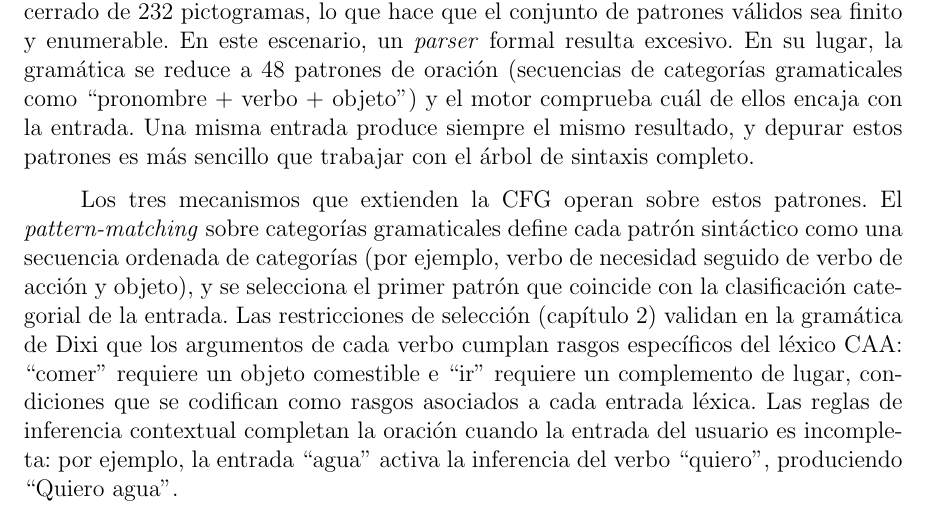
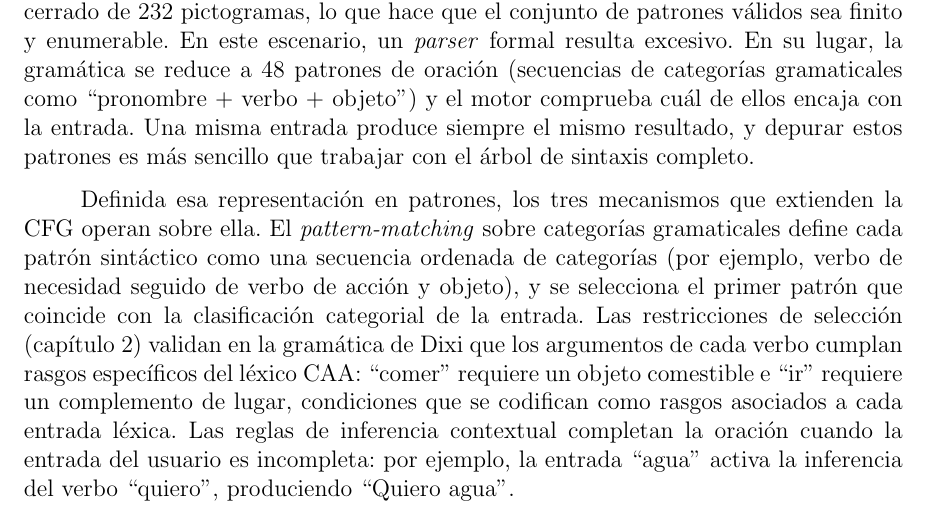
Before and after one commit to Lagaress/tfg-memory, a LaTeX document (main.tex, which reads sections/development/gramatica-formal.tex): part of page 42 of 119, cut so that both start at the same text. Compiled offline with pdfLaTeX.

Commit message:
Add connector to three-mechanisms paragraph in grammar section
'Definida esa representación en patrones, ...' links back to the
pattern reduction described in the previous paragraph.

Co-Authored-By: Claude Opus 4.7 <noreply@anthropic.com>

```diff
--- a/sections/development/gramatica-formal.tex
+++ b/sections/development/gramatica-formal.tex
@@ -48,7 +48,7 @@ La gramática completa incluye además las palabras concretas que reconoce, agru
 
 \texttt{Lark} permitió especificar estas reglas de forma declarativa y verificar su coherencia, pero el motor de generación no utiliza el \textit{parser} (el componente que analiza una entrada y comprueba si se ajusta a las reglas de la gramática) ni el árbol de sintaxis (la estructura jerárquica que resulta de ese análisis) que \texttt{Lark} produce. Las entradas de CAA son secuencias cortas (entre una y cinco palabras) extraídas de un vocabulario cerrado de 232 pictogramas, lo que hace que el conjunto de patrones válidos sea finito y enumerable. En este escenario, un \textit{parser} formal resulta excesivo. En su lugar, la gramática se reduce a 48 patrones de oración (secuencias de categorías gramaticales como ``pronombre + verbo + objeto'') y el motor comprueba cuál de ellos encaja con la entrada. Una misma entrada produce siempre el mismo resultado, y depurar estos patrones es más sencillo que trabajar con el árbol de sintaxis completo.
 
-Los tres mecanismos que extienden la CFG operan sobre estos patrones. El \textit{pattern-matching} sobre categorías gramaticales define cada patrón sintáctico como una secuencia ordenada de categorías (por ejemplo, verbo de necesidad seguido de verbo de acción y objeto), y se selecciona el primer patrón que coincide con la clasificación categorial de la entrada. Las restricciones de selección (capítulo~\ref{cap:contexto}) validan en la gramática de Dixi que los argumentos de cada verbo cumplan rasgos específicos del léxico CAA: ``comer'' requiere un objeto comestible e ``ir'' requiere un complemento de lugar, condiciones que se codifican como rasgos asociados a cada entrada léxica. Las reglas de inferencia contextual completan la oración cuando la entrada del usuario es incompleta: por ejemplo, la entrada ``agua'' activa la inferencia del verbo ``quiero'', produciendo ``Quiero agua''.
+Definida esa representación en patrones, los tres mecanismos que extienden la CFG operan sobre ella. El \textit{pattern-matching} sobre categorías gramaticales define cada patrón sintáctico como una secuencia ordenada de categorías (por ejemplo, verbo de necesidad seguido de verbo de acción y objeto), y se selecciona el primer patrón que coincide con la clasificación categorial de la entrada. Las restricciones de selección (capítulo~\ref{cap:contexto}) validan en la gramática de Dixi que los argumentos de cada verbo cumplan rasgos específicos del léxico CAA: ``comer'' requiere un objeto comestible e ``ir'' requiere un complemento de lugar, condiciones que se codifican como rasgos asociados a cada entrada léxica. Las reglas de inferencia contextual completan la oración cuando la entrada del usuario es incompleta: por ejemplo, la entrada ``agua'' activa la inferencia del verbo ``quiero'', produciendo ``Quiero agua''.
 
 Esta combinación permite manejar la ambigüedad inherente a la entrada abreviada de CAA sin recurrir a modelos estadísticos o neuronales.
 
```
